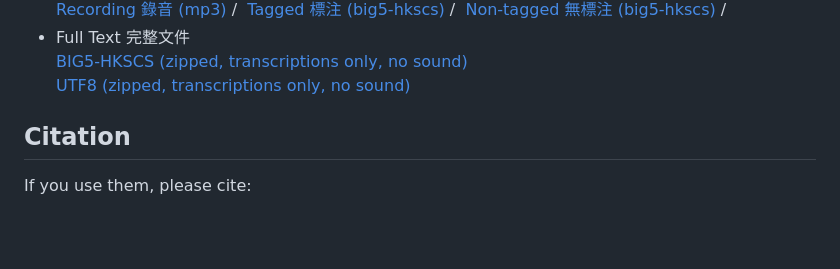
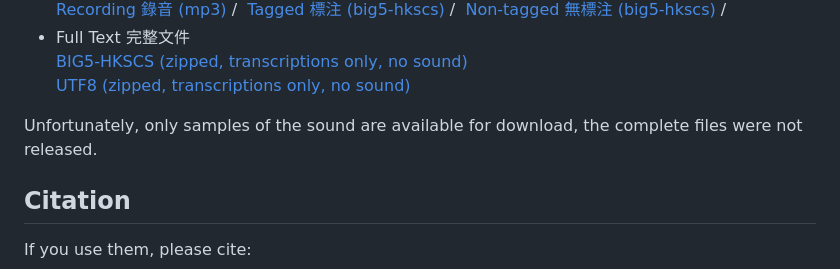
Before and after one commit to fcbond/hkcancor, a Markdown page: README.md, the part around the change. Rendered like a GitHub page; blank space fills up the shorter version.

Commit message:
Update README.md
Added a note that the full files are not available.  Closes #3

```diff
--- a/README.md
+++ b/README.md
@@ -48,6 +48,7 @@ Linguistic Society of Hong Kong (LSHK).
     [UTF8 (zipped, transcriptions only,
     no sound)](data/hkcancor-utf8.zip)
 
+Unfortunately, only samples of the sound are available for download, the complete files were not released.
 
 ## Citation
 If you use them, please cite:
```
